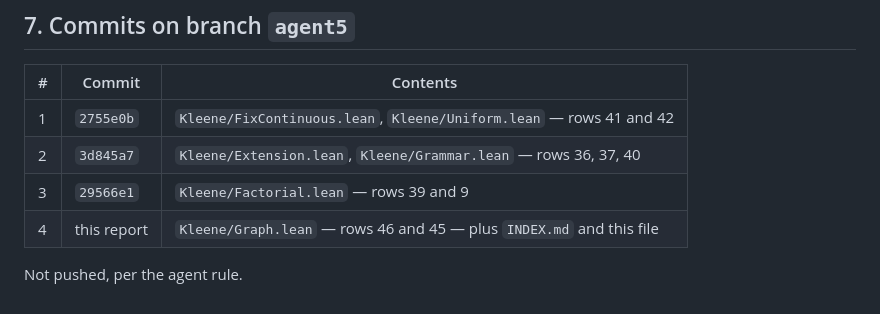
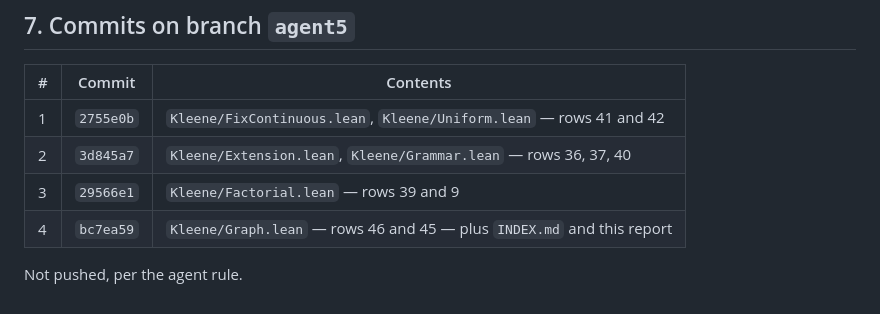
Before and after one commit to briangmilnes/ScottLean4, a Markdown page: ScottDomains/reports/r0041-report-from-agent5-to-orchestrator-kleene.md, the part around the change. GitHub-like rendering.

Commit message:
r0041 agent5: record the fourth commit hash in the report's commit table
Co-Authored-By: Claude Opus 4.8 <noreply@anthropic.com>

```diff
--- a/ScottDomains/reports/r0041-report-from-agent5-to-orchestrator-kleene.md
+++ b/ScottDomains/reports/r0041-report-from-agent5-to-orchestrator-kleene.md
@@ -182,6 +182,6 @@ No `sorryAx` anywhere. `sSup_recoverAt` does not even use `Classical.choice`.
 | 1 | `2755e0b` | `Kleene/FixContinuous.lean`, `Kleene/Uniform.lean` — rows 41 and 42 |
 | 2 | `3d845a7` | `Kleene/Extension.lean`, `Kleene/Grammar.lean` — rows 36, 37, 40 |
 | 3 | `29566e1` | `Kleene/Factorial.lean` — rows 39 and 9 |
-| 4 | this report | `Kleene/Graph.lean` — rows 46 and 45 — plus `INDEX.md` and this file |
+| 4 | `bc7ea59` | `Kleene/Graph.lean` — rows 46 and 45 — plus `INDEX.md` and this report |
 
 Not pushed, per the agent rule.
```
